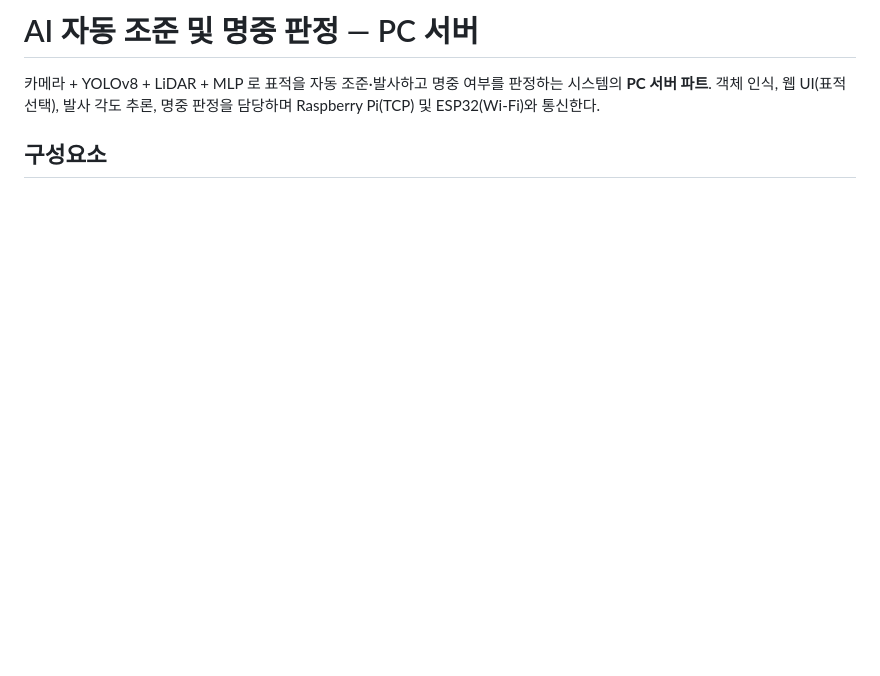
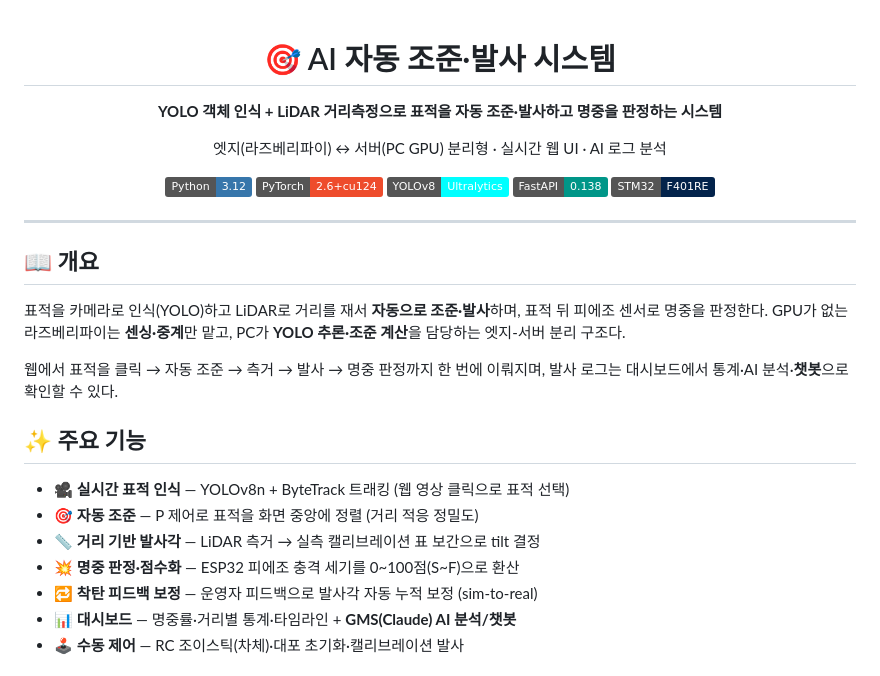
Before and after one commit to GiveSeo/yolo-lidar-turret, a Markdown page: README.md, the part around one of its changes. Drawn GitHub-style; badges without logos; blank space fills up the shorter version.

Commit message:
README GitHub용으로 개편
배지·Mermaid 구조도·성능 수치·기능 정리·문서 링크 추가. 현재 상태(실측표 발사각) 반영.

Co-Authored-By: Claude Opus 4.8 <noreply@anthropic.com>

```diff
--- a/README.md
+++ b/README.md
@@ -1,7 +1,34 @@
-# AI 자동 조준 및 명중 판정 — PC 서버
+<div align="center">
 
-카메라 + YOLOv8 + LiDAR + MLP 로 표적을 자동 조준·발사하고 명중 여부를 판정하는
-시스템의 **PC 서버 파트**. 객체 인식, 웹 UI(표적 선택), 발사 각도 추론, 명중 판정을
-담당하며 Raspberry Pi(TCP) 및 ESP32(Wi-Fi)와 통신한다.
+# 🎯 AI 자동 조준·발사 시스템
 
-## 구성요소
+**YOLO 객체 인식 + LiDAR 거리측정으로 표적을 자동 조준·발사하고 명중을 판정하는 시스템**
+
+엣지(라즈베리파이) ↔ 서버(PC GPU) 분리형 · 실시간 웹 UI · AI 로그 분석
+
+![Python](https://img.shields.io/badge/Python-3.12-3776AB?logo=python&logoColor=white)
+![PyTorch](https://img.shields.io/badge/PyTorch-2.6%2Bcu124-EE4C2C?logo=pytorch&logoColor=white)
+![YOLOv8](https://img.shields.io/badge/YOLOv8-Ultralytics-00FFFF)
+![FastAPI](https://img.shields.io/badge/FastAPI-0.138-009688?logo=fastapi&logoColor=white)
+![STM32](https://img.shields.io/badge/STM32-F401RE-03234B?logo=stmicroelectronics&logoColor=white)
+
+</div>
+
+---
+
+## 📖 개요
+
+표적을 카메라로 인식(YOLO)하고 LiDAR로 거리를 재서 **자동으로 조준·발사**하며, 표적 뒤 피에조 센서로 명중을 판정한다. GPU가 없는 라즈베리파이는 **센싱·중계**만 맡고, PC가 **YOLO 추론·조준 계산**을 담당하는 엣지-서버 분리 구조다.
+
+웹에서 표적을 클릭 → 자동 조준 → 측거 → 발사 → 명중 판정까지 한 번에 이뤄지며, 발사 로그는 대시보드에서 통계·AI 분석·**챗봇**으로 확인할 수 있다.
+
+## ✨ 주요 기능
+
+- 🎥 **실시간 표적 인식** — YOLOv8n + ByteTrack 트래킹 (웹 영상 클릭으로 표적 선택)
+- 🎯 **자동 조준** — P 제어로 표적을 화면 중앙에 정렬 (거리 적응 정밀도)
+- 📏 **거리 기반 발사각** — LiDAR 측거 → 실측 캘리브레이션 표 보간으로 tilt 결정
+- 💥 **명중 판정·점수화** — ESP32 피에조 충격 세기를 0~100점(S~F)으로 환산
+- 🔁 **착탄 피드백 보정** — 운영자 피드백으로 발사각 자동 누적 보정 (sim-to-real)
+- 📊 **대시보드** — 명중률·거리별 통계·타임라인 + **GMS(Claude) AI 분석/챗봇**
+- 🕹️ **수동 제어** — RC 조이스틱(차체)·대포 초기화·캘리브레이션 발사
+
```
Also changed, not shown: other parts of README.md (+89 -146 lines).
